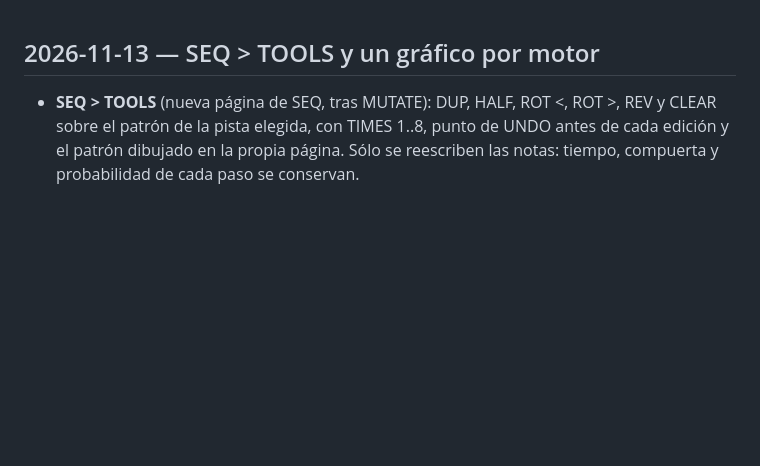
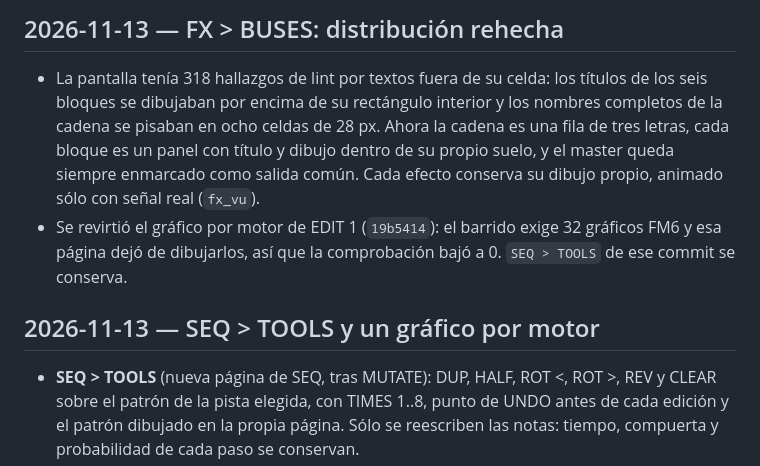
Before and after one commit to Guillel51/Quantum-GammaWave, a Markdown page: CHANGELOG.md, the part around the change. Rendered like a GitHub page; blank space fills up the shorter version.

```diff
--- a/CHANGELOG.md
+++ b/CHANGELOG.md
@@ -1,3 +1,13 @@
+## 2026-11-13 — FX > BUSES: distribución rehecha
+
+- La pantalla tenía 318 hallazgos de lint por textos fuera de su celda: los títulos de los seis bloques se
+  dibujaban por encima de su rectángulo interior y los nombres completos de la cadena se pisaban en ocho celdas
+  de 28 px. Ahora la cadena es una fila de tres letras, cada bloque es un panel con título y dibujo dentro de su
+  propio suelo, y el master queda siempre enmarcado como salida común. Cada efecto conserva su dibujo propio,
+  animado sólo con señal real (`fx_vu`).
+- Se revirtió el gráfico por motor de EDIT 1 (`19b5414`): el barrido exige 32 gráficos FM6 y esa página dejó de
+  dibujarlos, así que la comprobación bajó a 0. `SEQ > TOOLS` de ese commit se conserva.
+
 ## 2026-11-13 — SEQ > TOOLS y un gráfico por motor
 
 - **SEQ > TOOLS** (nueva página de SEQ, tras MUTATE): DUP, HALF, ROT <, ROT >, REV y CLEAR sobre el patrón de la
```
Also changed, not shown: docs/QG_SOLAR_HEAT_UI_REDESIGN.md (added, +70 -0 lines), .shots/buses.png, 7 other files.
